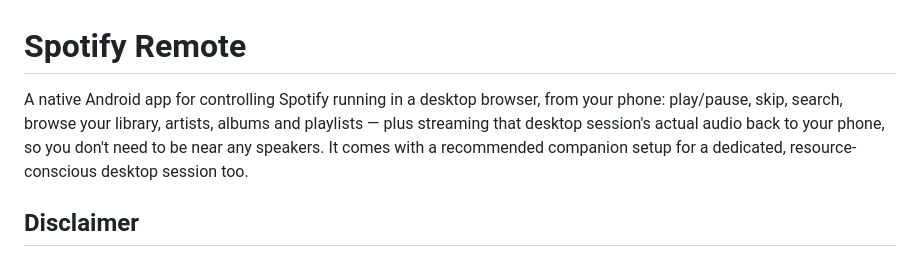
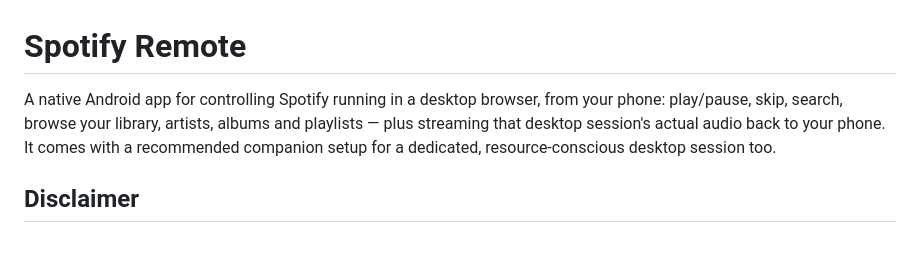
Before and after one commit to JeanJusArnold/spotify-remote, a Markdown page: README.md, the part around the change. GitHub-like rendering.

Commit message:
Trim a redundant clause from the README intro
Co-Authored-By: Claude Sonnet 5 <noreply@anthropic.com>

```diff
--- a/README.md
+++ b/README.md
@@ -1,6 +1,6 @@
 # Spotify Remote
 
-A native Android app for controlling Spotify running in a desktop browser, from your phone: play/pause, skip, search, browse your library, artists, albums and playlists — plus streaming that desktop session's actual audio back to your phone, so you don't need to be near any speakers. It comes with a recommended companion setup for a dedicated, resource-conscious desktop session too.
+A native Android app for controlling Spotify running in a desktop browser, from your phone: play/pause, skip, search, browse your library, artists, albums and playlists — plus streaming that desktop session's actual audio back to your phone. It comes with a recommended companion setup for a dedicated, resource-conscious desktop session too.
 
 ## Disclaimer
 
```
